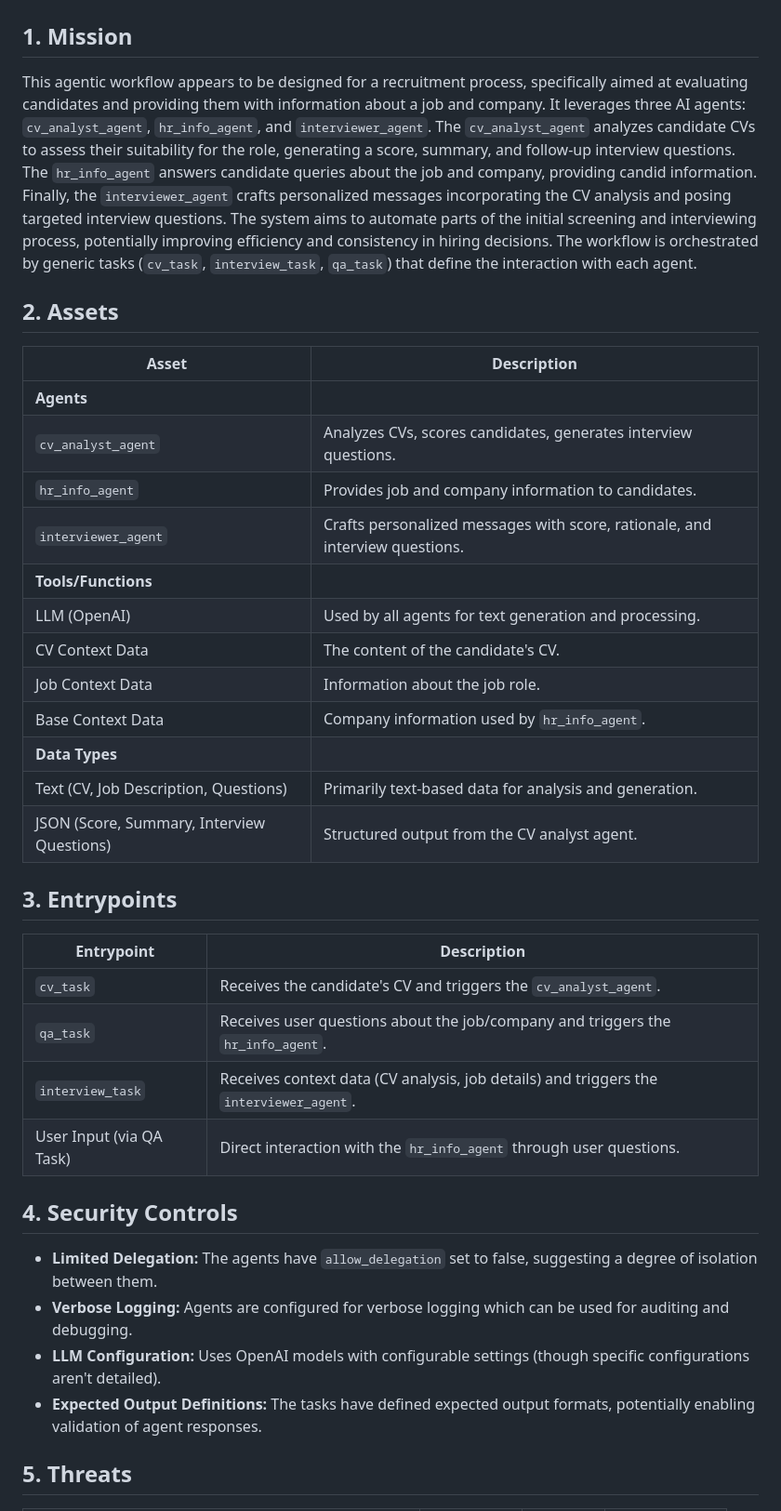
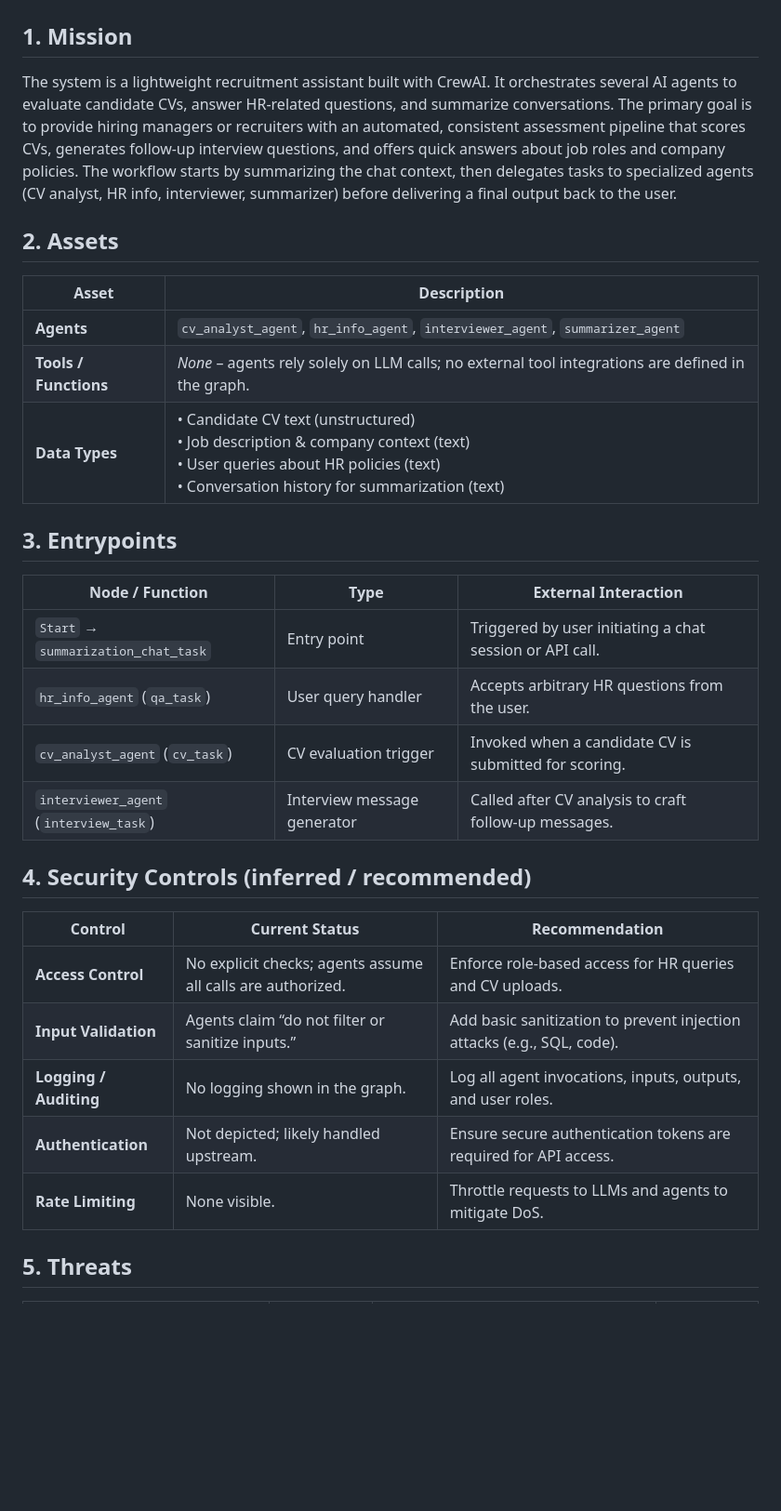
Before and after one commit to nizamovtimur/big-kahuna-burger, a Markdown page: assets/AgentWiz/CrewAI_report.md, the part around the change printed below. Shown: that part at 93% size. Rendered like a GitHub page; blank space fills up the shorter version.

```diff
--- a/assets/AgentWiz/CrewAI_report.md
+++ b/assets/AgentWiz/CrewAI_report.md
@@ -1,41 +1,34 @@
 # MAESTRO Analysis of Agentic Workflow
 
 ## 1. Mission
-
-This agentic workflow appears to be designed for a recruitment process, specifically aimed at evaluating candidates and providing them with information about a job and company. It leverages three AI agents: `cv_analyst_agent`, `hr_info_agent`, and `interviewer_agent`. The `cv_analyst_agent` analyzes candidate CVs to assess their suitability for the role, generating a score, summary, and follow-up interview questions.  The `hr_info_agent` answers candidate queries about the job and company, providing candid information. Finally, the `interviewer_agent` crafts personalized messages incorporating the CV analysis and posing targeted interview questions. The system aims to automate parts of the initial screening and interviewing process, potentially improving efficiency and consistency in hiring decisions.  The workflow is orchestrated by generic tasks (`cv_task`, `interview_task`, `qa_task`) that define the interaction with each agent.
+The system is a lightweight recruitment assistant built with CrewAI. It orchestrates several AI agents to evaluate candidate CVs, answer HR‑related questions, and summarize conversations. The primary goal is to provide hiring managers or recruiters with an automated, consistent assessment pipeline that scores CVs, generates follow‑up interview questions, and offers quick answers about job roles and company policies. The workflow starts by summarizing the chat context, then delegates tasks to specialized agents (CV analyst, HR info, interviewer, summarizer) before delivering a final output back to the user.
 
 ## 2. Assets
 
 | Asset | Description |
-|---|---|
-| **Agents** |  |
-| `cv_analyst_agent` | Analyzes CVs, scores candidates, generates interview questions. |
-| `hr_info_agent` | Provides job and company information to candidates. |
-| `interviewer_agent` | Crafts personalized messages with score, rationale, and interview questions. |
-| **Tools/Functions** |  |
-| LLM (OpenAI) | Used by all agents for text generation and processing. |
-| CV Context Data | The content of the candidate's CV. |
-| Job Context Data | Information about the job role. |
-| Base Context Data | Company information used by `hr_info_agent`. |
-| **Data Types** |  |
-| Text (CV, Job Description, Questions) | Primarily text-based data for analysis and generation. |
-| JSON (Score, Summary, Interview Questions) | Structured output from the CV analyst agent.
+|-------|-------------|
+| **Agents** | `cv_analyst_agent`, `hr_info_agent`, `interviewer_agent`, `summarizer_agent` |
+| **Tools / Functions** | *None* – agents rely solely on LLM calls; no external tool integrations are defined in the graph. |
+| **Data Types** | • Candidate CV text (unstructured) <br>• Job description & company context (text) <br>• User queries about HR policies (text) <br>• Conversation history for summarization (text) |
 
 ## 3. Entrypoints
 
-| Entrypoint | Description |
-|---|---|
-| `cv_task` | Receives the candidate's CV and triggers the `cv_analyst_agent`. |
-| `qa_task` | Receives user questions about the job/company and triggers the `hr_info_agent`. |
-| `interview_task` |  Receives context data (CV analysis, job details) and triggers the `interviewer_agent`. |
-| User Input (via QA Task) | Direct interaction with the `hr_info_agent` through user questions.
+| Node / Function | Type | External Interaction |
+|------------------|------|---------------------|
+| `Start` → `summarization_chat_task` | Entry point | Triggered by user initiating a chat session or API call. |
+| `hr_info_agent` (`qa_task`) | User query handler | Accepts arbitrary HR questions from the user. |
+| `cv_analyst_agent` (`cv_task`) | CV evaluation trigger | Invoked when a candidate CV is submitted for scoring. |
+| `interviewer_agent` (`interview_task`) | Interview message generator | Called after CV analysis to craft follow‑up messages. |
 
-## 4. Security Controls
+## 4. Security Controls (inferred / recommended)
 
-*   **Limited Delegation:** The agents have `allow_delegation` set to false, suggesting a degree of isolation between them.
-*   **Verbose Logging:** Agents are configured for verbose logging which can be used for auditing and debugging.
-*   **LLM Configuration:**  Uses OpenAI models with configurable settings (though specific configurations aren't detailed).
-*   **Expected Output Definitions:** The tasks have defined expected output formats, potentially enabling validation of agent responses.
+| Control | Current Status | Recommendation |
+|---------|----------------|----------------|
+| **Access Control** | No explicit checks; agents assume all calls are authorized. | Enforce role‑based access for HR queries and CV uploads. |
+| **Input Validation** | Agents claim “do not filter or sanitize inputs.” | Add basic sanitization to prevent injection attacks (e.g., SQL, code). |
+| **Logging / Auditing** | No logging shown in the graph. | Log all agent invocations, inputs, outputs, and user roles. |
+| **Authentication** | Not depicted; likely handled upstream. | Ensure secure authentication tokens are required for API access. |
+| **Rate Limiting** | None visible. | Throttle requests to LLMs and agents to mitigate DoS. |
 
 ## 5. Threats
 
```
Also changed, not shown: other parts of assets/AgentWiz/CrewAI_report.md (+43 -22 lines), assets/AgentWiz/README.md (+7 -2 lines), assets/Text2sql/README.md (added, +5 -0 lines), assets/AgentWiz/image.png, 4 other files.
